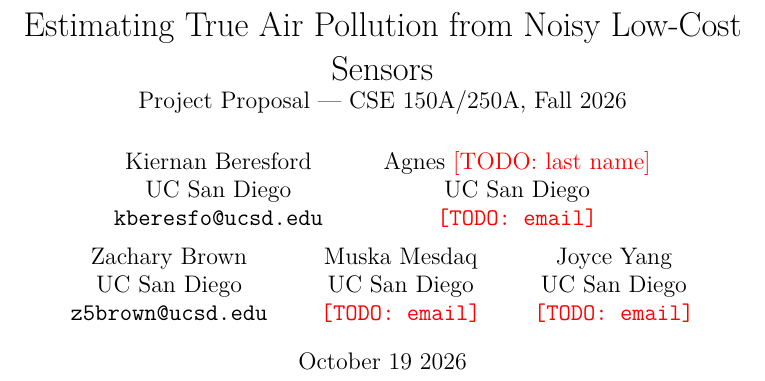
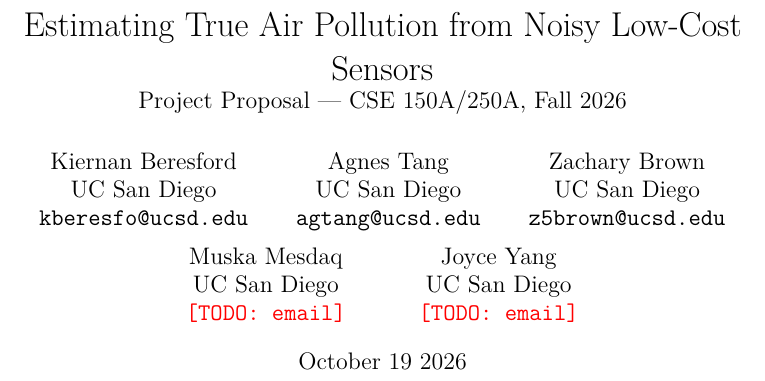
Before and after one commit to kberesfo/CSE-250A-Project, a LaTeX document (docs/paper/proposal/main.tex, which reads docs/paper/common/authors.tex): part of page 1 of 3, cut so that both start at the same text. Compiled offline with pdfLaTeX; a LaTeX package or settings file that is missing is left out.

Commit message:
added email and last name

```diff
--- a/docs/paper/common/authors.tex
+++ b/docs/paper/common/authors.tex
@@ -1,7 +1,7 @@
 % Shared author block. Fill in missing names/emails.
 \author{%
   Kiernan Beresford \\ UC San Diego \\ \texttt{kberesfo@ucsd.edu} \and
-  Agnes \todo{last name} \\ UC San Diego \\ \texttt{\todo{email}} \and
+  Agnes Tang \\ UC San Diego \\ \texttt{{agtang@ucsd.edu}} \and
   Zachary Brown \\ UC San Diego \\ \texttt{z5brown@ucsd.edu} \and
   Muska Mesdaq \\ UC San Diego \\ \texttt{\todo{email}} \and
   Joyce Yang \\ UC San Diego \\ \texttt{\todo{email}}
```
